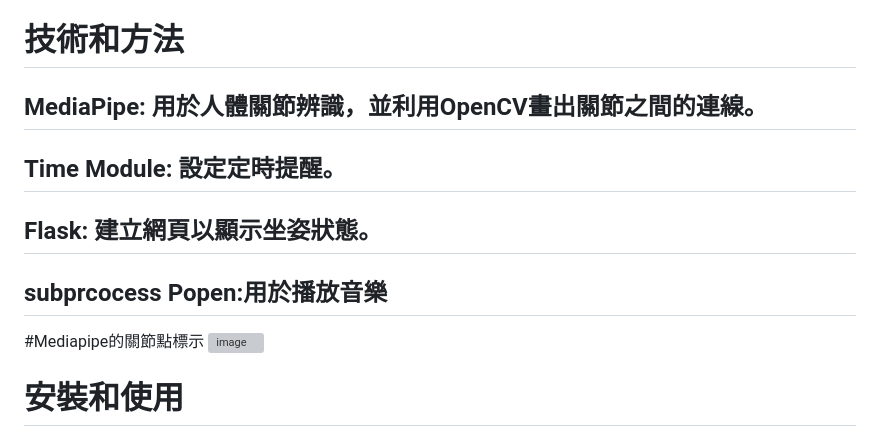
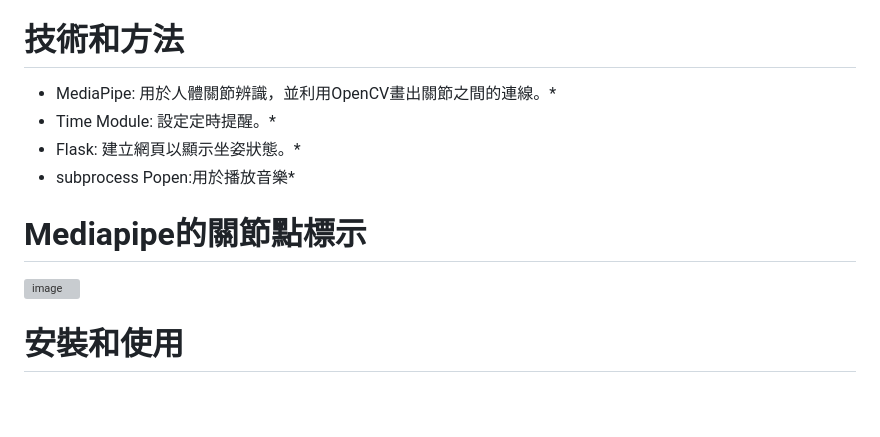
Before and after one commit to NCNU-OpenSource/Mom-Robot, a Markdown page: README.md, the part around the change. GitHub-like rendering; blank space fills up the shorter version; grey boxes are pictures that could not be loaded.

```diff
--- a/README.md
+++ b/README.md
@@ -7,11 +7,12 @@
 坐姿監控網頁: 透過Flask建立的網頁，展示Webcam捕捉的影像，並即時展示坐姿狀態和播放聲音的條件。
 
 # 技術和方法
-## MediaPipe: 用於人體關節辨識，並利用OpenCV畫出關節之間的連線。
-## Time Module: 設定定時提醒。
-## Flask: 建立網頁以顯示坐姿狀態。
-## subprcocess Popen:用於播放音樂
-#Mediapipe的關節點標示
+* MediaPipe: 用於人體關節辨識，並利用OpenCV畫出關節之間的連線。*
+* Time Module: 設定定時提醒。*
+* Flask: 建立網頁以顯示坐姿狀態。*
+* subprocess Popen:用於播放音樂*
+
+# Mediapipe的關節點標示
 ![image](https://github.com/yuzher33/LSA/assets/148021569/0121f494-3c08-4e64-a0f9-3bd8a14be182)
 # 安裝和使用
 ![image](https://github.com/yuzher33/LSA/assets/151426386/367c9d21-7dd0-4316-ac56-d99c16facbe9)
```
